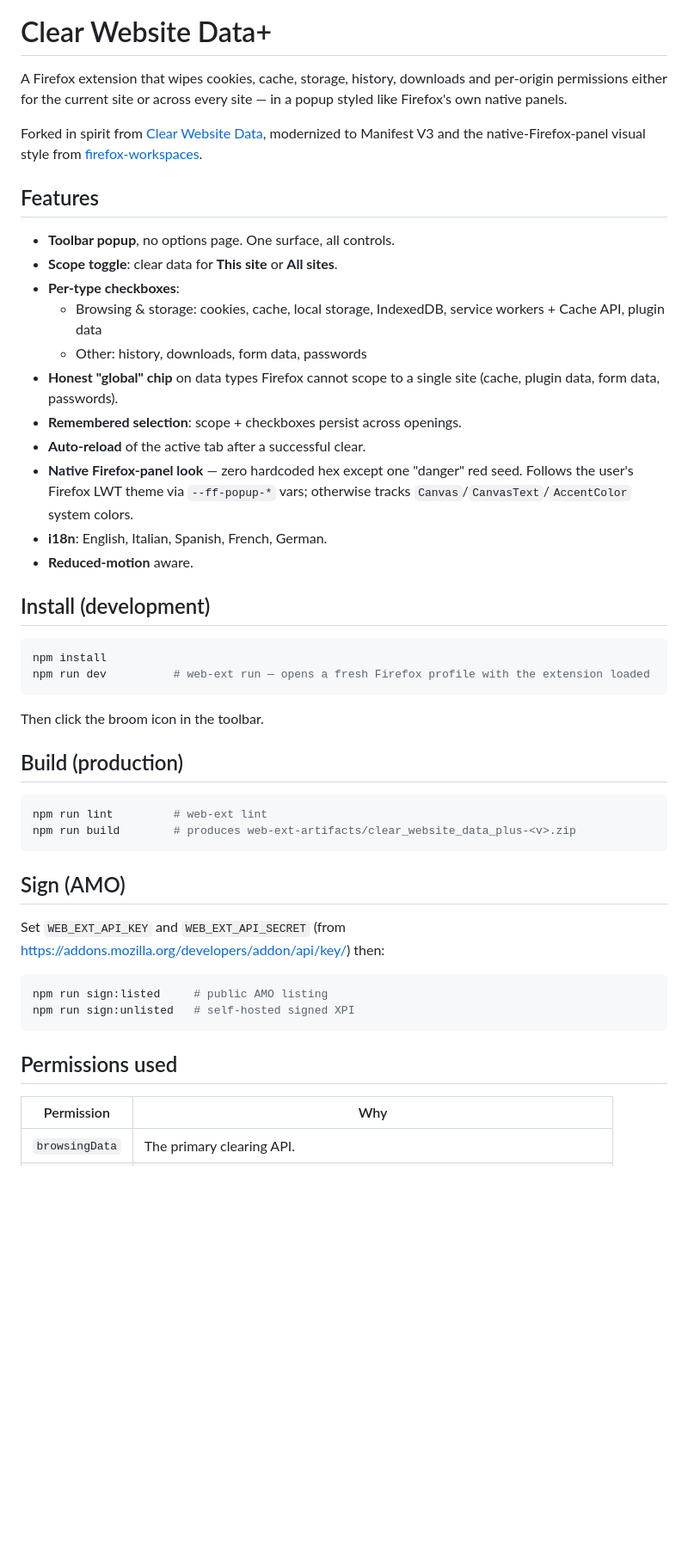
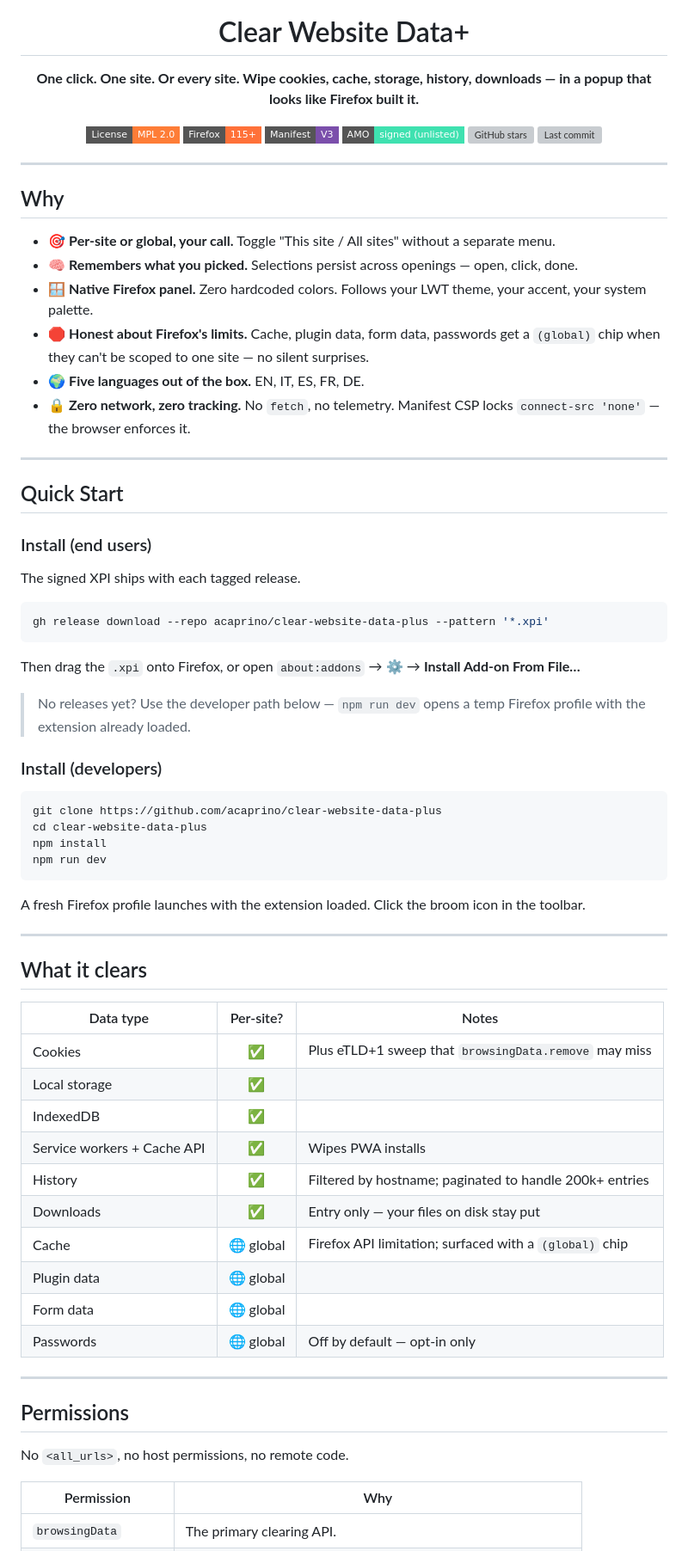
Before and after one commit to acaprino/clear-website-data-plus, a Markdown page: README.md, the part around one of its changes. Shown at 86% size. Drawn GitHub-style; badges without logos; blank space fills up the shorter version; grey boxes are pictures that could not be loaded.

````diff
--- a/README.md
+++ b/README.md
@@ -1,49 +5,76 @@
 # Clear Website Data+
 
-A Firefox extension that wipes cookies, cache, storage, history, downloads and per-origin permissions either for the current site or across every site — in a popup styled like Firefox's own native panels.
+**One click. One site. Or every site. Wipe cookies, cache, storage, history, downloads — in a popup that looks like Firefox built it.**
 
-Forked in spirit from [Clear Website Data](https://addons.mozilla.org/en-US/firefox/addon/clear-website-data/), modernized to Manifest V3 and the native-Firefox-panel visual style from [firefox-workspaces](https://addons.mozilla.org/firefox/addon/workspaces-by-hardfox/).
+[![License: MPL 2.0](https://img.shields.io/badge/License-MPL_2.0-orange?style=flat-square)](LICENSE)
+[![Firefox 115+](https://img.shields.io/badge/Firefox-115%2B-FF7139?style=flat-square&logo=firefox-browser&logoColor=white)](https://www.mozilla.org/firefox/)
+[![Manifest V3](https://img.shields.io/badge/Manifest-V3-7B4FAB?style=flat-square)](https://extensionworkshop.com/documentation/develop/manifest-v3-migration-guide/)
+[![AMO signed](https://img.shields.io/badge/AMO-signed%20(unlisted)-3FE1B0?style=flat-square)](https://addons.mozilla.org/)
+[![GitHub stars](https://img.shields.io/github/stars/acaprino/clear-website-data-plus?style=flat-square)](https://github.com/acaprino/clear-website-data-plus/stargazers)
+[![Last commit](https://img.shields.io/github/last-commit/acaprino/clear-website-data-plus?style=flat-square)](https://github.com/acaprino/clear-website-data-plus/commits/main)
 
-## Features
+</div>
 
-- **Toolbar popup**, no options page. One surface, all controls.
-- **Scope toggle**: clear data for **This site** or **All sites**.
-- **Per-type checkboxes**:
-  - Browsing & storage: cookies, cache, local storage, IndexedDB, service workers + Cache API, plugin data
-  - Other: history, downloads, form data, passwords
-- **Honest "global" chip** on data types Firefox cannot scope to a single site (cache, plugin data, form data, passwords).
-- **Remembered selection**: scope + checkboxes persist across openings.
-- **Auto-reload** of the active tab after a successful clear.
-- **Native Firefox-panel look** — zero hardcoded hex except one "danger" red seed. Follows the user's Firefox LWT theme via `--ff-popup-*` vars; otherwise tracks `Canvas`/`CanvasText`/`AccentColor` system colors.
-- **i18n**: English, Italian, Spanish, French, German.
-- **Reduced-motion** aware.
+---
 
-## Install (development)
+## Why
+
+- 🎯 **Per-site or global, your call.** Toggle "This site / All sites" without a separate menu.
+- 🧠 **Remembers what you picked.** Selections persist across openings — open, click, done.
+- 🪟 **Native Firefox panel.** Zero hardcoded colors. Follows your LWT theme, your accent, your system palette.
+- 🛑 **Honest about Firefox's limits.** Cache, plugin data, form data, passwords get a `(global)` chip when they can't be scoped to one site — no silent surprises.
+- 🌍 **Five languages out of the box.** EN, IT, ES, FR, DE.
+- 🔒 **Zero network, zero tracking.** No `fetch`, no telemetry. Manifest CSP locks `connect-src 'none'` — the browser enforces it.
+
+---
+
+## Quick Start
+
+### Install (end users)
+
+The signed XPI ships with each tagged release.
 
 ```bash
-npm install
-npm run dev          # web-ext run — opens a fresh Firefox profile with the extension loaded
+gh release download --repo acaprino/clear-website-data-plus --pattern '*.xpi'
 ```
 
-Then click the broom icon in the toolbar.
+Then drag the `.xpi` onto Firefox, or open `about:addons` → ⚙️ → **Install Add-on From File…**
 
-## Build (production)
+> No releases yet? Use the developer path below — `npm run dev` opens a temp Firefox profile with the extension already loaded.
+
+### Install (developers)
 
 ```bash
-npm run lint         # web-ext lint
-npm run build        # produces web-ext-artifacts/clear_website_data_plus-<v>.zip
+git clone https://github.com/acaprino/clear-website-data-plus
+cd clear-website-data-plus
+npm install
+npm run dev
 ```
 
-## Sign (AMO)
+A fresh Firefox profile launches with the extension loaded. Click the broom icon in the toolbar.
 
-Set `WEB_EXT_API_KEY` and `WEB_EXT_API_SECRET` (from <https://addons.mozilla.org/developers/addon/api/key/>) then:
+---
 
-```bash
-npm run sign:listed     # public AMO listing
-npm run sign:unlisted   # self-hosted signed XPI
-```
+## What it clears
 
-## Permissions used
+| Data type | Per-site? | Notes |
+|---|:---:|---|
+| Cookies | ✅ | Plus eTLD+1 sweep that `browsingData.remove` may miss |
+| Local storage | ✅ | |
+| IndexedDB | ✅ | |
+| Service workers + Cache API | ✅ | Wipes PWA installs |
+| History | ✅ | Filtered by hostname; paginated to handle 200k+ entries |
+| Downloads | ✅ | Entry only — your files on disk stay put |
+| Cache | 🌐 global | Firefox API limitation; surfaced with a `(global)` chip |
+| Plugin data | 🌐 global | |
+| Form data | 🌐 global | |
+| Passwords | 🌐 global | Off by default — opt-in only |
+
+---
+
+## Permissions
+
+No `<all_urls>`, no host permissions, no remote code.
 
 | Permission | Why |
 |---|---|
````
Also changed, not shown: other parts of README.md (+85 -32 lines).
